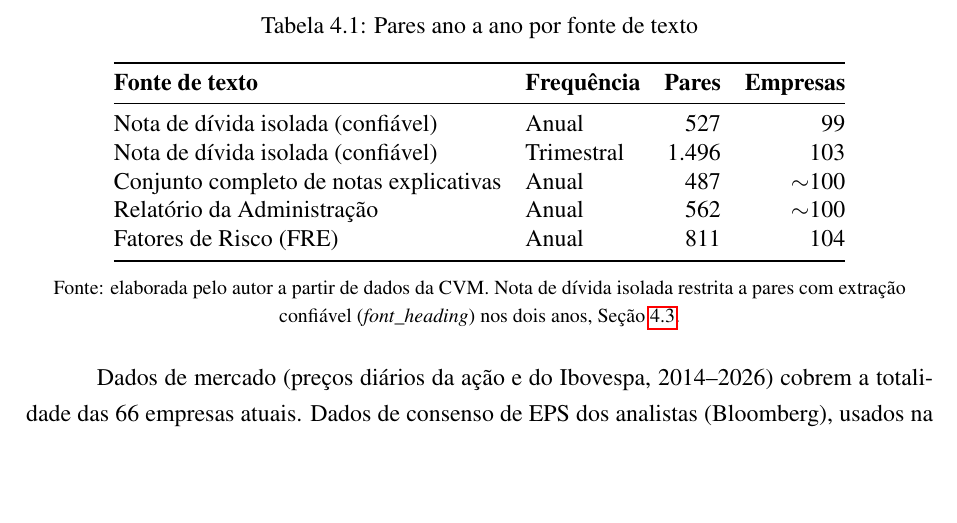
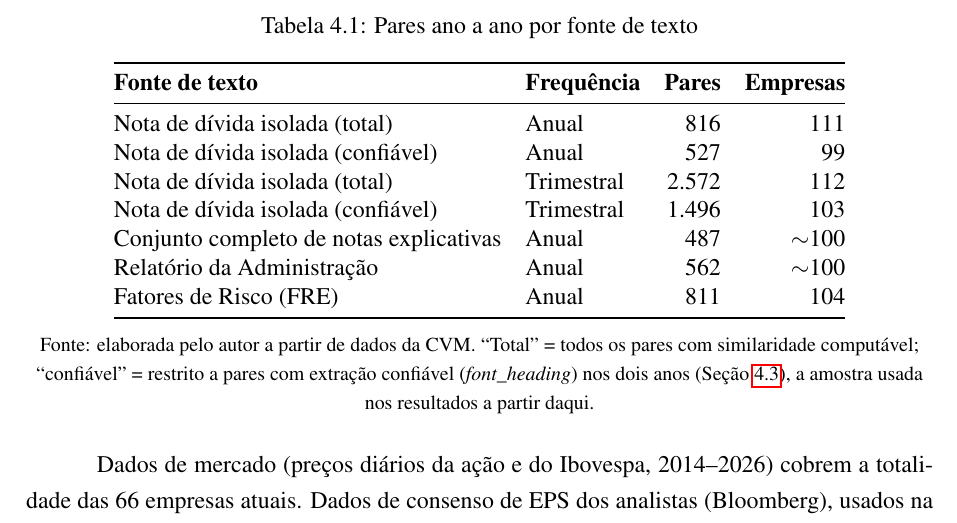
Before and after one commit to Lukijon/Thesis, a LaTeX thesis (docs/latex/main.tex): part of page 22 of 35, cut so that both start at the same text, the shorter picture padded with empty space. Compiled offline with pdfLaTeX.

Commit message:
Tabela 4.1: add total and reliable-only rows for narrow note (annual + quarterly)
Co-Authored-By: Claude Sonnet 5 <noreply@anthropic.com>

```diff
--- a/docs/latex/main.tex
+++ b/docs/latex/main.tex
@@ -364,15 +364,17 @@ O número de pares ano a ano com similaridade textual calculável varia por font
         \toprule
         \textbf{Fonte de texto} & \textbf{Frequência} & \textbf{Pares} & \textbf{Empresas} \\
         \midrule
-        Nota de dívida isolada (confiável) & Anual & 527 & 99 \\
-        Nota de dívida isolada (confiável) & Trimestral & 1.496 & 103 \\
+        Nota de dívida isolada (total)      & Anual & 816 & 111 \\
+        Nota de dívida isolada (confiável)  & Anual & 527 & 99 \\
+        Nota de dívida isolada (total)      & Trimestral & 2.572 & 112 \\
+        Nota de dívida isolada (confiável)  & Trimestral & 1.496 & 103 \\
         Conjunto completo de notas explicativas & Anual & 487 & $\sim$100 \\
         Relatório da Administração & Anual & 562 & $\sim$100 \\
         Fatores de Risco (FRE) & Anual & 811 & 104 \\
         \bottomrule
     \end{tabular}
     \\[0.3cm]
-    {\footnotesize Fonte: elaborada pelo autor a partir de dados da CVM. Nota de dívida isolada restrita a pares com extração confiável (\textit{font\_heading}) nos dois anos, Seção~\ref{sec:confiabilidade}.}
+    {\footnotesize Fonte: elaborada pelo autor a partir de dados da CVM. ``Total'' = todos os pares com similaridade computável; ``confiável'' = restrito a pares com extração confiável (\textit{font\_heading}) nos dois anos (Seção~\ref{sec:confiabilidade}), a amostra usada nos resultados a partir daqui.}
 \end{table}
 
 Dados de mercado (preços diários da ação e do Ibovespa, 2014--2026) cobrem a totalidade das 66 empresas atuais. Dados de consenso de EPS dos analistas (Bloomberg), usados na análise complementar de H2, cobrem 64 das 66 empresas atuais e 27 das 45 históricas.
```
Also changed, not shown: docs/latex/main.pdf.
